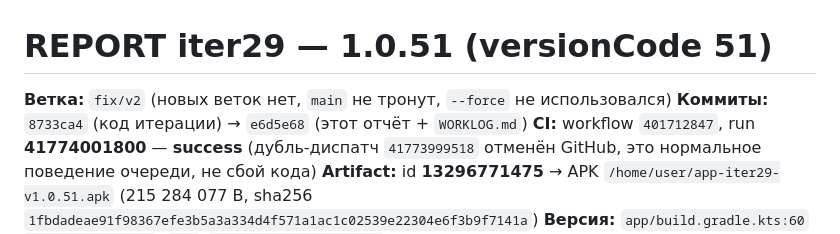
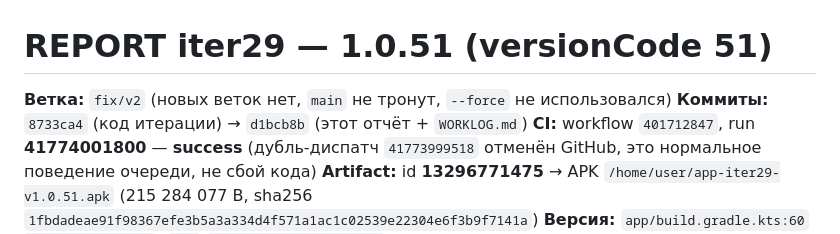
Before and after one commit to AlekseiAlekseikov/Backup, a Markdown page: REPORT_iter29.md, the part around the change. GitHub-like rendering.

Commit message:
iter29: хеши коммитов в отчёте

```diff
--- a/REPORT_iter29.md
+++ b/REPORT_iter29.md
@@ -1,7 +1,7 @@
 # REPORT iter29 — 1.0.51 (versionCode 51)
 
 **Ветка:** `fix/v2` (новых веток нет, `main` не тронут, `--force` не использовался)
-**Коммиты:** `8733ca4` (код итерации) → `e6d5e68` (этот отчёт + `WORKLOG.md`)
+**Коммиты:** `8733ca4` (код итерации) → `d1bcb8b` (этот отчёт + `WORKLOG.md`)
 **CI:** workflow `401712847`, run **41774001800** — **success** (дубль-диспатч `41773999518` отменён GitHub,
 это нормальное поведение очереди, не сбой кода)
 **Artifact:** id **13296771475** → APK `/home/user/app-iter29-v1.0.51.apk`
```
